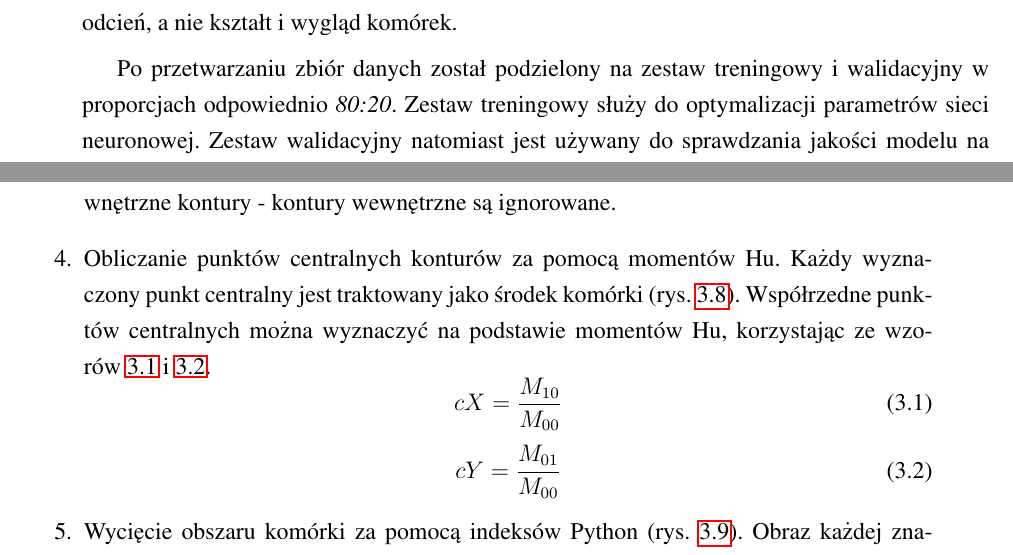
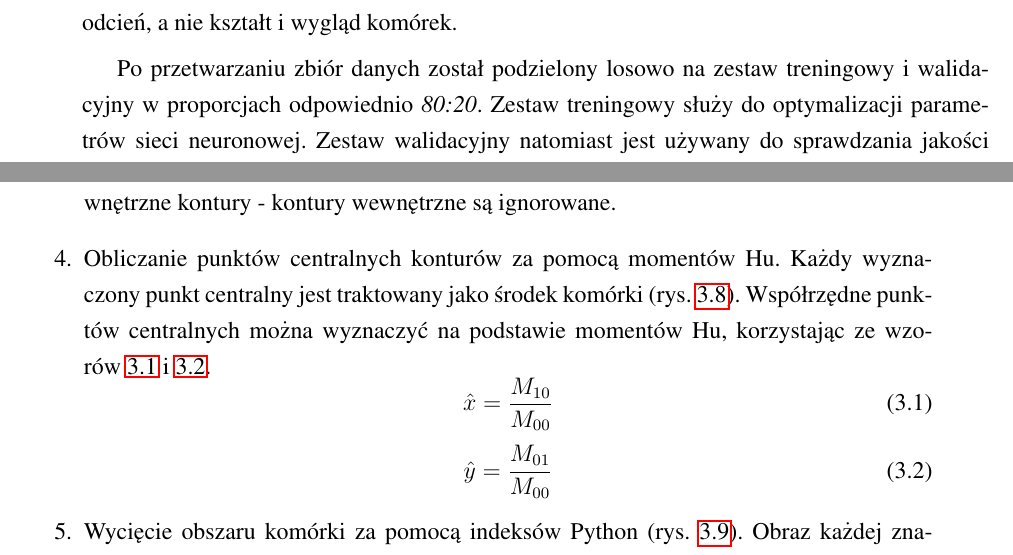
Before and after one commit to matisiekpl/thesis-text, a LaTeX thesis (praca.tex, which reads projekt.tex): two parts of pages 21 and 26 of 40, joined at a grey line, cut so that both start at the same text. Compiled offline with pdfLaTeX.

Commit message:
fix: misc

```diff
--- a/projekt.tex
+++ b/projekt.tex
@@ -147,7 +147,7 @@ Taka normalizacja zapobiega błędnemu nauczeniu się sieci neuronowej ze wzglę
     \label{fig:transformations_example}
 \end{figure}
 
-Po przetwarzaniu zbiór danych został podzielony na zestaw treningowy i walidacyjny w proporcjach odpowiednio \textit{80:20}.
+Po przetwarzaniu zbiór danych został podzielony losowo na zestaw treningowy i walidacyjny w proporcjach odpowiednio \textit{80:20}.
 Zestaw treningowy służy do optymalizacji parametrów sieci neuronowej.
 Zestaw walidacyjny natomiast jest używany do sprawdzania jakości modelu na obrazach, których sieć neuronowa "nigdy nie widziała".
 
@@ -270,12 +270,12 @@ Algorytm wykonuje następujące kroki w celu wyznaczenia komórek z obrazka:
     W opisanym algorytmie, kontury informować o granicach komórki.
     Argumentem funkcji jest flaga \textit{cv2.RETR\_EXTERNAL}, która powoduje, że zwrócone zostają jedynie najbardziej zewnętrzne kontury - kontury wewnętrzne są ignorowane.
     \item Obliczanie punktów centralnych konturów za pomocą momentów Hu. Każdy wyznaczony punkt centralny jest traktowany jako środek komórki (rys.~\ref{fig:extract_contours}).
-    Współrzedne punktów centralnych można wyznaczyć na podstawie momentów Hu, korzystając ze wzorów~\ref{eq:hu_x} i~\ref{eq:hu_y}.
+    Współrzędne punktów centralnych można wyznaczyć na podstawie momentów Hu, korzystając ze wzorów~\ref{eq:hu_x} i~\ref{eq:hu_y}.
     \begin{equation}
-        cX = \dfrac{M_{10}}{M_{00}}\label{eq:hu_x}
+        \hat{x} = \dfrac{M_{10}}{M_{00}}\label{eq:hu_x}
     \end{equation}
     \begin{equation}
-        cY = \dfrac{M_{01}}{M_{00}}\label{eq:hu_y}
+        \hat{y} = \dfrac{M_{01}}{M_{00}}\label{eq:hu_y}
     \end{equation}
     \item Wycięcie obszaru komórki za pomocą indeksów Python (rys.~\ref{fig:extract_squares}). Obraz każdej znalezionej komórki trafia do osobnego pliku w folderze wyjściowym.
     Do zapisu na dysk wykorzystano funkcję \textit{matplotlib.pyplot.imsave()}.
```
Also changed, not shown: image_transform.eps, images_count.eps, 3 other files.
